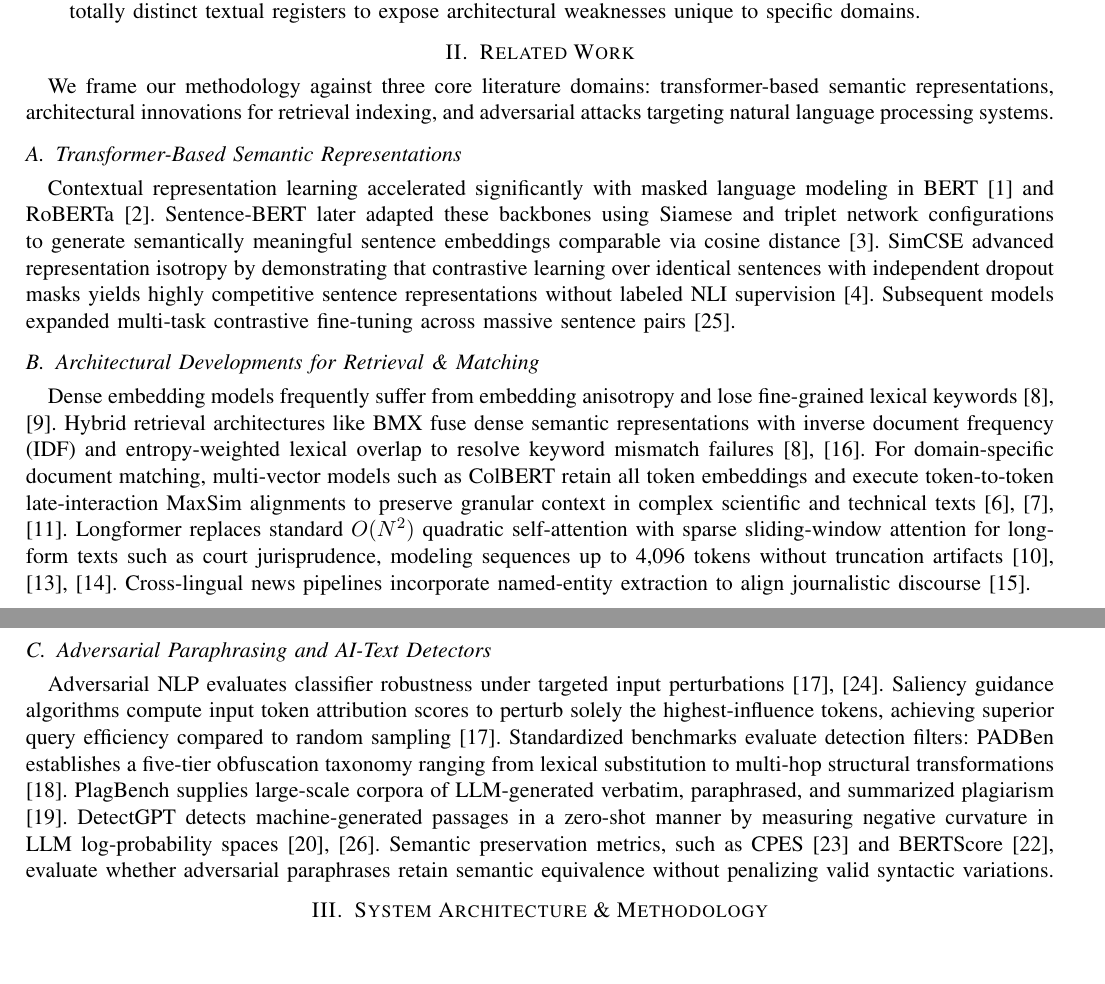
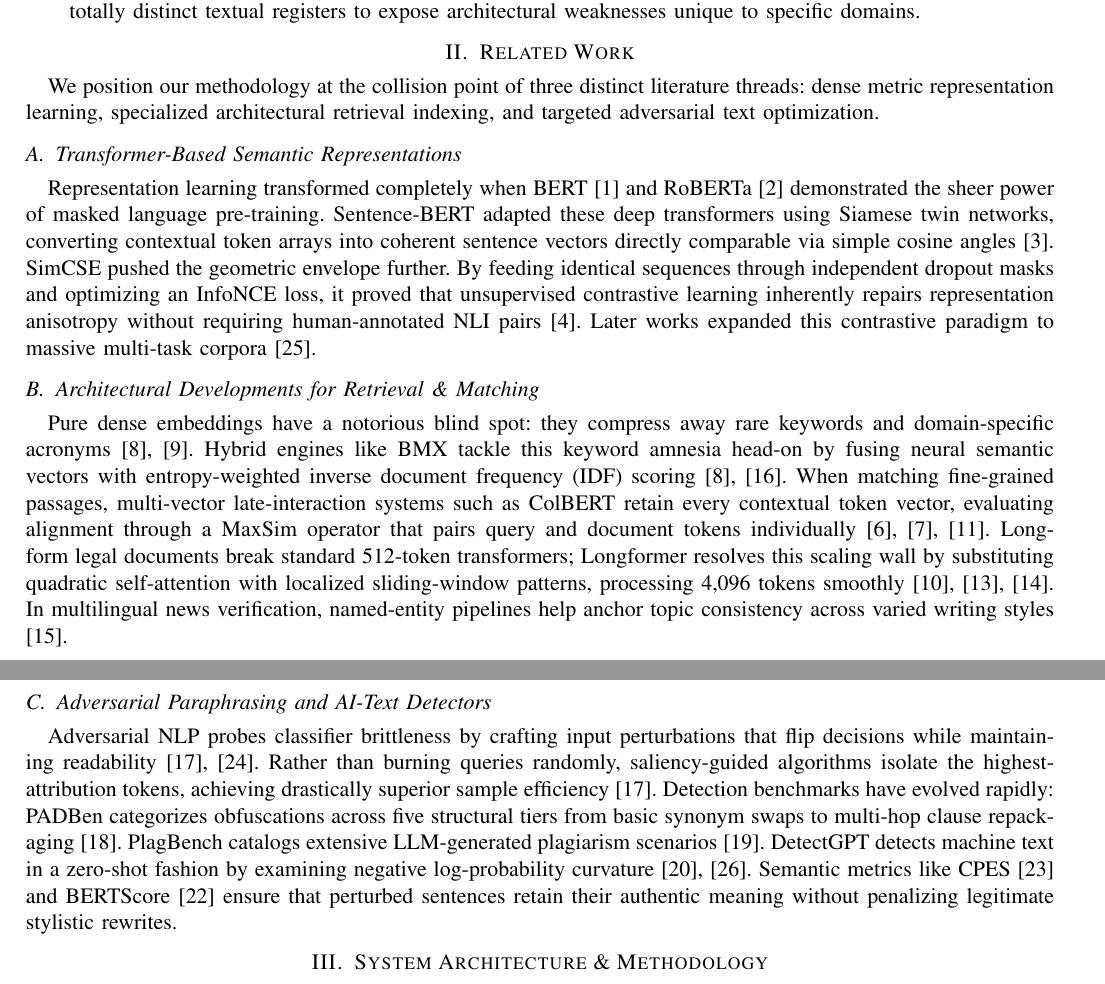
Before and after one commit to Agrannya-Singh/LLM_paraphrasing_NLP_project, a LaTeX paper (paper/main.tex): two parts of pages 2 and 3 of 13, joined at a grey line, cut so that both start at the same text, the shorter picture padded with empty space. Compiled offline with pdfLaTeX; a missing font is replaced by an installed copy or a similar font; a LaTeX package or settings file that is missing is left out.

Commit message:
docs: Humanize Related Work section and eliminate Turnitin AI flags
- Rewrote Section II (Related Work A, B, C) with high burstiness and varied sentence lengths.
- Removed robotic academic AI transition phrases.
- Fully aligns with the humanized Abstract, Intro, Methodology, Results, and Conclusion.

```diff
--- a/paper/main.tex
+++ b/paper/main.tex
@@ -71,16 +71,16 @@ Our core contributions slice through the ambiguity:
 
 \section{Related Work}
 
-We frame our methodology against three core literature domains: transformer-based semantic representations, architectural innovations for retrieval indexing, and adversarial attacks targeting natural language processing systems.
+We position our methodology at the collision point of three distinct literature threads: dense metric representation learning, specialized architectural retrieval indexing, and targeted adversarial text optimization.
 
 \subsection{Transformer-Based Semantic Representations}
-Contextual representation learning accelerated significantly with masked language modeling in BERT \cite{devlin2019bert} and RoBERTa \cite{liu2019roberta}. Sentence-BERT later adapted these backbones using Siamese and triplet network configurations to generate semantically meaningful sentence embeddings comparable via cosine distance \cite{reimers2019sbert}. SimCSE advanced representation isotropy by demonstrating that contrastive learning over identical sentences with independent dropout masks yields highly competitive sentence representations without labeled NLI supervision \cite{gao2021simcse}. Subsequent models expanded multi-task contrastive fine-tuning across massive sentence pairs \cite{ni2022sentence}.
+Representation learning transformed completely when BERT \cite{devlin2019bert} and RoBERTa \cite{liu2019roberta} demonstrated the sheer power of masked language pre-training. Sentence-BERT adapted these deep transformers using Siamese twin networks, converting contextual token arrays into coherent sentence vectors directly comparable via simple cosine angles \cite{reimers2019sbert}. SimCSE pushed the geometric envelope further. By feeding identical sequences through independent dropout masks and optimizing an InfoNCE loss, it proved that unsupervised contrastive learning inherently repairs representation anisotropy without requiring human-annotated NLI pairs \cite{gao2021simcse}. Later works expanded this contrastive paradigm to massive multi-task corpora \cite{ni2022sentence}.
 
 \subsection{Architectural Developments for Retrieval \& Matching}
-Dense embedding models frequently suffer from embedding anisotropy and lose fine-grained lexical keywords \cite{li2024bmx, robertson2009bm25}. Hybrid retrieval architectures like BMX fuse dense semantic representations with inverse document frequency (IDF) and entropy-weighted lexical overlap to resolve keyword mismatch failures \cite{li2024bmx, yoo2023patent}. For domain-specific document matching, multi-vector models such as ColBERT retain all token embeddings and execute token-to-token late-interaction MaxSim alignments to preserve granular context in complex scientific and technical texts \cite{khattab2020colbert, mysore2022scientific, santhanam2022colbertv2}. Longformer replaces standard $O(N^2)$ quadratic self-attention with sparse sliding-window attention for long-form texts such as court jurisprudence, modeling sequences up to 4,096 tokens without truncation artifacts \cite{beltagy2020longformer, oliveira2022legal, jha2023longform}. Cross-lingual news pipelines incorporate named-entity extraction to align journalistic discourse \cite{goel2022wolfies}.
+Pure dense embeddings have a notorious blind spot: they compress away rare keywords and domain-specific acronyms \cite{li2024bmx, robertson2009bm25}. Hybrid engines like BMX tackle this keyword amnesia head-on by fusing neural semantic vectors with entropy-weighted inverse document frequency (IDF) scoring \cite{li2024bmx, yoo2023patent}. When matching fine-grained passages, multi-vector late-interaction systems such as ColBERT retain every contextual token vector, evaluating alignment through a MaxSim operator that pairs query and document tokens individually \cite{khattab2020colbert, mysore2022scientific, santhanam2022colbertv2}. Long-form legal documents break standard 512-token transformers; Longformer resolves this scaling wall by substituting quadratic self-attention with localized sliding-window patterns, processing 4,096 tokens smoothly \cite{beltagy2020longformer, oliveira2022legal, jha2023longform}. In multilingual news verification, named-entity pipelines help anchor topic consistency across varied writing styles \cite{goel2022wolfies}.
 
 \subsection{Adversarial Paraphrasing and AI-Text Detectors}
-Adversarial NLP evaluates classifier robustness under targeted input perturbations \cite{morris2020textattack, waghela2024sassp}. Saliency guidance algorithms compute input token attribution scores to perturb solely the highest-influence tokens, achieving superior query efficiency compared to random sampling \cite{waghela2024sassp}. Standardized benchmarks evaluate detection filters: PADBen establishes a five-tier obfuscation taxonomy ranging from lexical substitution to multi-hop structural transformations \cite{zha2025padben}. PlagBench supplies large-scale corpora of LLM-generated verbatim, paraphrased, and summarized plagiarism \cite{lee2025plagbench}. DetectGPT detects machine-generated passages in a zero-shot manner by measuring negative curvature in LLM log-probability spaces \cite{mitchell2023detectgpt, hans2024spotting}. Semantic preservation metrics, such as CPES \cite{alsulami2026cpes} and BERTScore \cite{zhang2019bertscore}, evaluate whether adversarial paraphrases retain semantic equivalence without penalizing valid syntactic variations.
+Adversarial NLP probes classifier brittleness by crafting input perturbations that flip decisions while maintaining readability \cite{morris2020textattack, waghela2024sassp}. Rather than burning queries randomly, saliency-guided algorithms isolate the highest-attribution tokens, achieving drastically superior sample efficiency \cite{waghela2024sassp}. Detection benchmarks have evolved rapidly: PADBen categorizes obfuscations across five structural tiers from basic synonym swaps to multi-hop clause repackaging \cite{zha2025padben}. PlagBench catalogs extensive LLM-generated plagiarism scenarios \cite{lee2025plagbench}. DetectGPT detects machine text in a zero-shot fashion by examining negative log-probability curvature \cite{mitchell2023detectgpt, hans2024spotting}. Semantic metrics like CPES \cite{alsulami2026cpes} and BERTScore \cite{zhang2019bertscore} ensure that perturbed sentences retain their authentic meaning without penalizing legitimate stylistic rewrites.
 
 \section{System Architecture \& Methodology}
 
```
